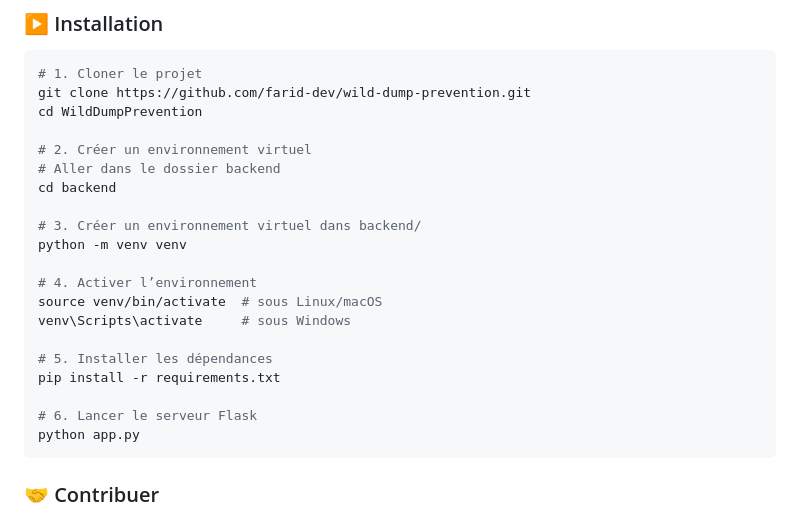
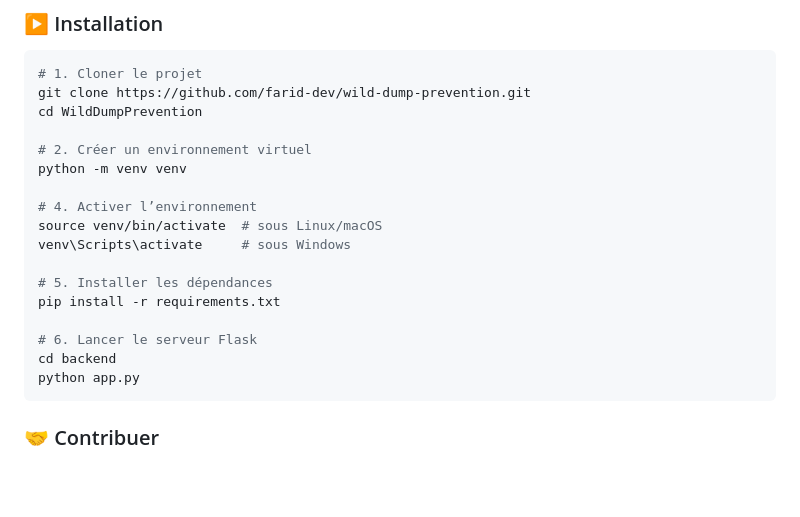
Before and after one commit to Camed23/WildDumpPrevention, a Markdown page: README.md, the part around the change. GitHub-like rendering; blank space fills up the shorter version.

````diff
--- a/README.md
+++ b/README.md
@@ -119,10 +119,6 @@ git clone https://github.com/farid-dev/wild-dump-prevention.git
 cd WildDumpPrevention
 
 # 2. Créer un environnement virtuel
-# Aller dans le dossier backend
-cd backend
-
-# 3. Créer un environnement virtuel dans backend/
 python -m venv venv
 
 # 4. Activer l’environnement
@@ -133,6 +129,7 @@ venv\Scripts\activate     # sous Windows
 pip install -r requirements.txt
 
 # 6. Lancer le serveur Flask
+cd backend
 python app.py
 ```
 
````
